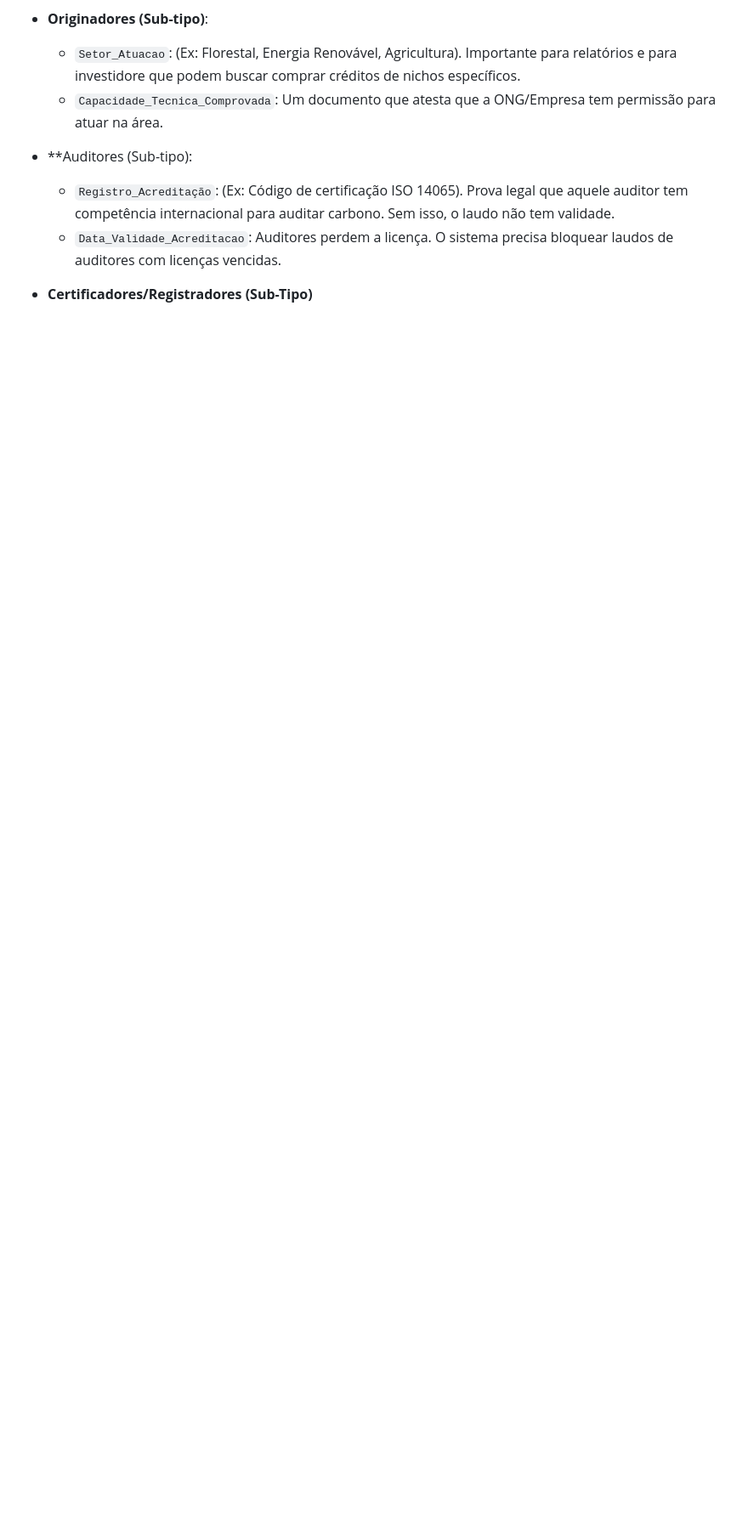
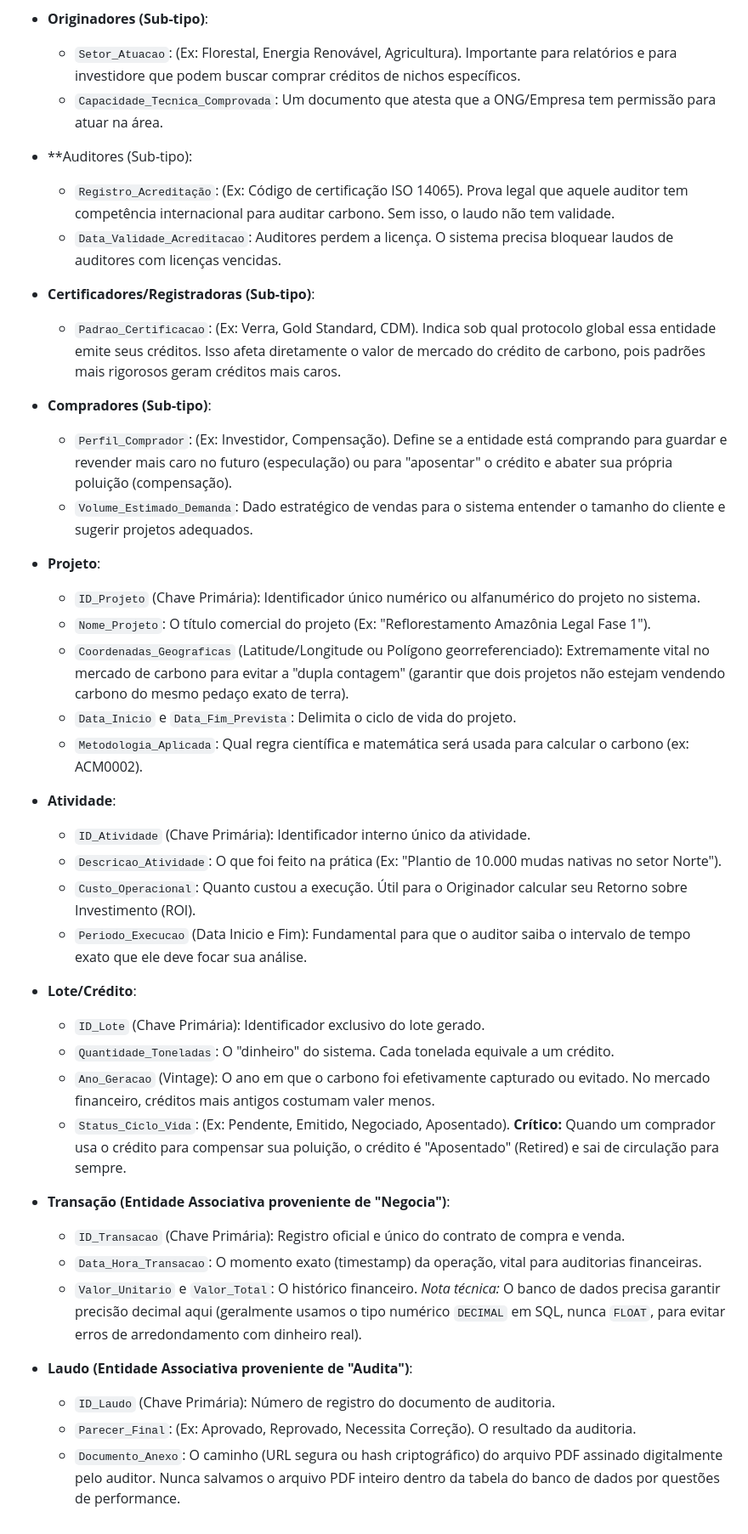
Before and after one commit to ItaloCarlosMartinsBresciani/Trabalho_BD, a Markdown page: texto_descritivo_MER.md, the part around the change. Shown at 85% size. GitHub-like rendering; blank space fills up the shorter version.

Commit message:
Update descriptions for various entities in MER

```diff
--- a/texto_descritivo_MER.md
+++ b/texto_descritivo_MER.md
@@ -70,4 +70,38 @@ Atributos das Entidades:
   * `Registro_Acreditação`: (Ex: Código de certificação ISO 14065). Prova legal que aquele auditor tem competência internacional para auditar carbono. Sem isso, o laudo não tem validade.
   * `Data_Validade_Acreditacao`: Auditores perdem a licença. O sistema precisa bloquear laudos de auditores com licenças vencidas.
 
-* **Certificadores/Registradores (Sub-Tipo)**
+* **Certificadores/Registradoras (Sub-tipo)**:
+   * `Padrao_Certificacao`: (Ex: Verra, Gold Standard, CDM). Indica sob qual protocolo global essa entidade emite seus créditos. Isso afeta diretamente o valor de mercado do crédito de carbono, pois padrões mais rigorosos geram créditos mais caros.
+
+* **Compradores (Sub-tipo)**:
+   * `Perfil_Comprador`: (Ex: Investidor, Compensação). Define se a entidade está comprando para guardar e revender mais caro no futuro (especulação) ou para "aposentar" o crédito e abater sua própria poluição (compensação).
+   * `Volume_Estimado_Demanda`: Dado estratégico de vendas para o sistema entender o tamanho do cliente e sugerir projetos adequados.
+
+* **Projeto**:
+   * `ID_Projeto` (Chave Primária): Identificador único numérico ou alfanumérico do projeto no sistema.
+   * `Nome_Projeto`: O título comercial do projeto (Ex: "Reflorestamento Amazônia Legal Fase 1").
+   * `Coordenadas_Geograficas` (Latitude/Longitude ou Polígono georreferenciado): Extremamente vital no mercado de carbono para evitar a "dupla contagem" (garantir que dois projetos não estejam vendendo carbono do mesmo pedaço exato de terra).
+   * `Data_Inicio` e `Data_Fim_Prevista`: Delimita o ciclo de vida do projeto.
+   * `Metodologia_Aplicada`: Qual regra científica e matemática será usada para calcular o carbono (ex: ACM0002).
+
+* **Atividade**:
+   * `ID_Atividade` (Chave Primária): Identificador interno único da atividade.
+   * `Descricao_Atividade`: O que foi feito na prática (Ex: "Plantio de 10.000 mudas nativas no setor Norte").
+   * `Custo_Operacional`: Quanto custou a execução. Útil para o Originador calcular seu Retorno sobre Investimento (ROI).
+   * `Periodo_Execucao` (Data Inicio e Fim): Fundamental para que o auditor saiba o intervalo de tempo exato que ele deve focar sua análise.
+
+* **Lote/Crédito**:
+   * `ID_Lote` (Chave Primária): Identificador exclusivo do lote gerado.
+   * `Quantidade_Toneladas`: O "dinheiro" do sistema. Cada tonelada equivale a um crédito.
+   * `Ano_Geracao` (Vintage): O ano em que o carbono foi efetivamente capturado ou evitado. No mercado financeiro, créditos mais antigos costumam valer menos.
+   * `Status_Ciclo_Vida`: (Ex: Pendente, Emitido, Negociado, Aposentado). **Crítico:** Quando um comprador usa o crédito para compensar sua poluição, o crédito é "Aposentado" (Retired) e sai de circulação para sempre.
+
+* **Transação (Entidade Associativa proveniente de "Negocia")**:
+   * `ID_Transacao` (Chave Primária): Registro oficial e único do contrato de compra e venda.
+   * `Data_Hora_Transacao`: O momento exato (timestamp) da operação, vital para auditorias financeiras.
+   * `Valor_Unitario` e `Valor_Total`: O histórico financeiro. *Nota técnica:* O banco de dados precisa garantir precisão decimal aqui (geralmente usamos o tipo numérico `DECIMAL` em SQL, nunca `FLOAT`, para evitar erros de arredondamento com dinheiro real).
+
+* **Laudo (Entidade Associativa proveniente de "Audita")**:
+   * `ID_Laudo` (Chave Primária): Número de registro do documento de auditoria.
+   * `Parecer_Final`: (Ex: Aprovado, Reprovado, Necessita Correção). O resultado da auditoria.
+   * `Documento_Anexo`: O caminho (URL segura ou hash criptográfico) do arquivo PDF assinado digitalmente pelo auditor. Nunca salvamos o arquivo PDF inteiro dentro da tabela do banco de dados por questões de performance.
```
